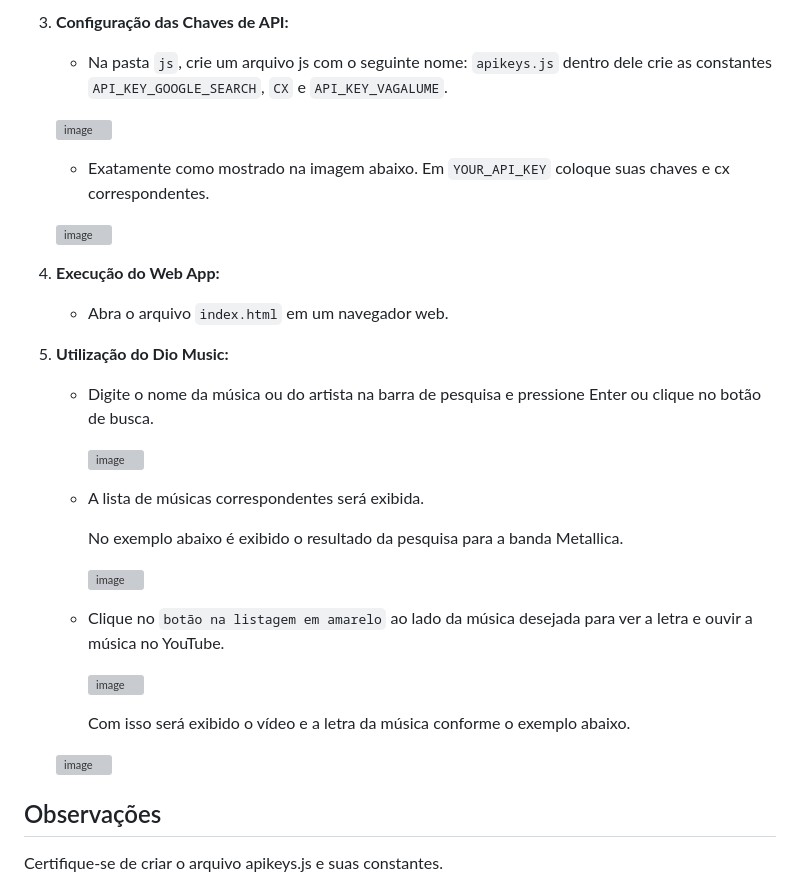
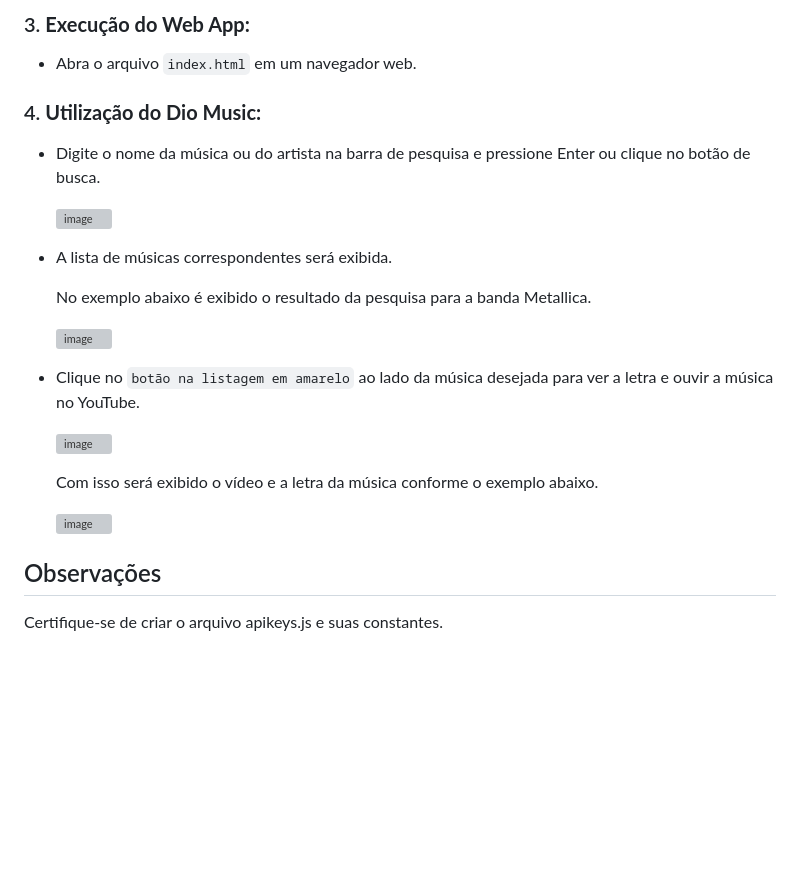
Before and after one commit to IgorAuguusto/Dio-Music, a Markdown page: README.md, the part around one of its changes. GitHub-like rendering; blank space fills up the shorter version; grey boxes are pictures that could not be loaded.

```diff
--- a/README.md
+++ b/README.md
@@ -68,22 +41,10 @@ Este é um projeto que combina APIs do Google Custom Search, Vagalume e YouTube
 
 
-
-3. **Configuração das Chaves de API:**
-
-   - Na pasta `js`, crie um arquivo js com o seguinte nome: `apikeys.js` dentro dele crie as constantes  `API_KEY_GOOGLE_SEARCH`, `CX` e `API_KEY_VAGALUME`.
-
-    ![image](https://github.com/IgorAuguusto/Dio-Music/assets/82172424/767a90bd-f892-47a9-99bf-2e9b3195a765)
-
-   - Exatamente como mostrado na imagem abaixo. Em `YOUR_API_KEY` coloque suas chaves e cx correspondentes.
-
-    ![image](https://github.com/IgorAuguusto/Dio-Music/assets/82172424/5024e003-c3d2-4f1c-8a48-8e2cc2bc84a7)
-
-
-4. **Execução do Web App:**
+### 3. **Execução do Web App:**
 
    - Abra o arquivo `index.html` em um navegador web.
 
-5. **Utilização do Dio Music:**
+### 4. **Utilização do Dio Music:**
 
    - Digite o nome da música ou do artista na barra de pesquisa e pressione Enter ou clique no botão de busca.
 
```
Also changed, not shown: other parts of README.md (+25 -50 lines).
